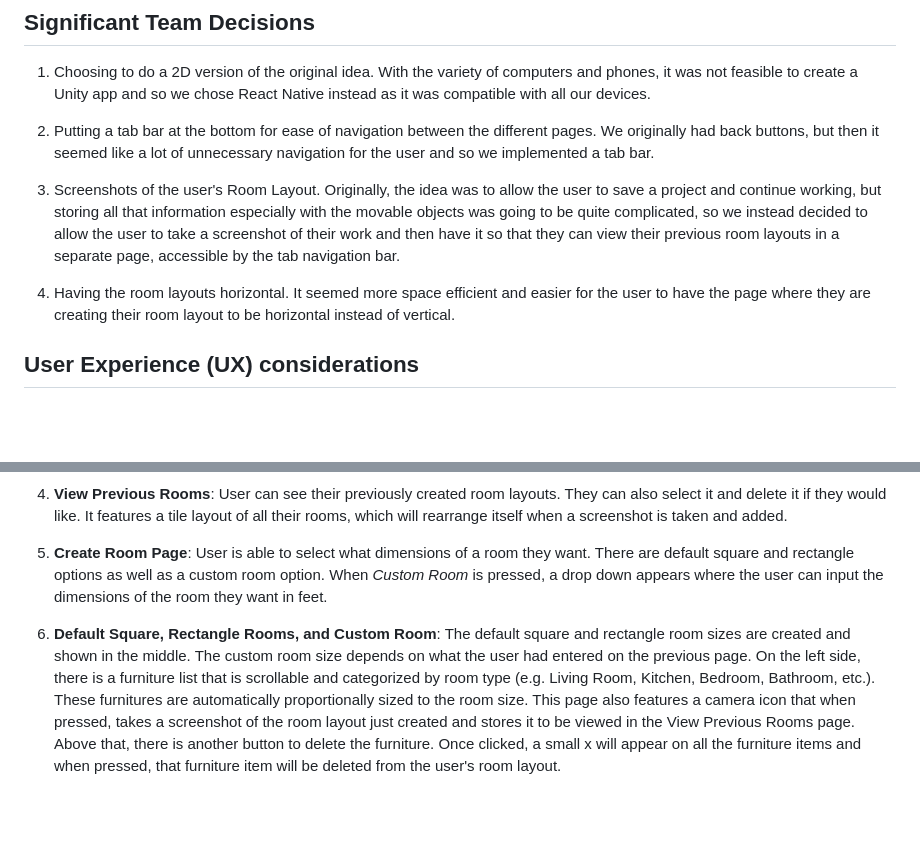
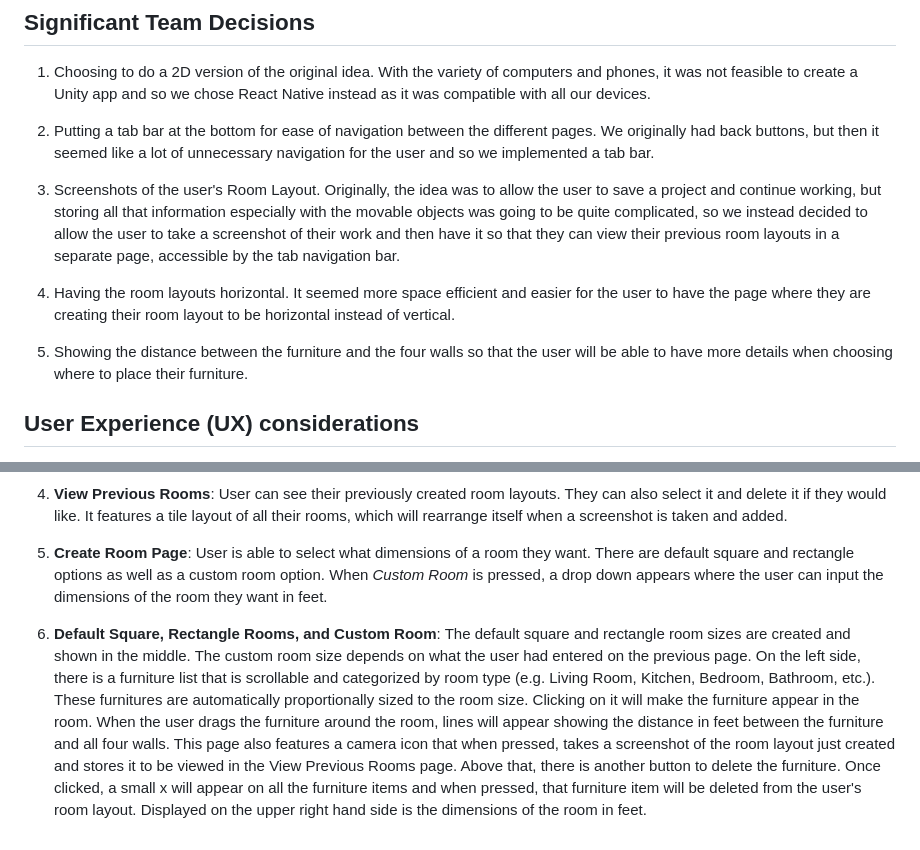
Before and after one commit to ucsb-cs184-f24/team07-LayItOut, a Markdown page: docs/DESIGN.md, 2 parts joined by grey strips. Drawn GitHub-style; blank space fills up the shorter version.

```diff
--- a/docs/DESIGN.md
+++ b/docs/DESIGN.md
@@ -7,11 +7,13 @@
 1. Choosing to do a 2D version of the original idea. With the variety of computers and phones, it was not feasible to create a Unity app
 and so we chose React Native instead as it was compatible with all our devices.
 
-3. Putting a tab bar at the bottom for ease of navigation between the different pages. We originally had back buttons, but then it seemed like a lot of unnecessary navigation for the user and so we implemented a tab bar.
+2. Putting a tab bar at the bottom for ease of navigation between the different pages. We originally had back buttons, but then it seemed like a lot of unnecessary navigation for the user and so we implemented a tab bar.
 
-5. Screenshots of the user's Room Layout. Originally, the idea was to allow the user to save a project and continue working, but storing all  that information especially with the movable objects was going to be quite complicated, so we instead decided to allow the user to take a      screenshot of their work and then have it so that they can view their previous room layouts in a separate page, accessible by the tab          navigation bar.
+3. Screenshots of the user's Room Layout. Originally, the idea was to allow the user to save a project and continue working, but storing all  that information especially with the movable objects was going to be quite complicated, so we instead decided to allow the user to take a      screenshot of their work and then have it so that they can view their previous room layouts in a separate page, accessible by the tab          navigation bar.
 
-7. Having the room layouts horizontal. It seemed more space efficient and easier for the user to have the page where they are creating their room layout to be horizontal instead of vertical.
+4. Having the room layouts horizontal. It seemed more space efficient and easier for the user to have the page where they are creating their room layout to be horizontal instead of vertical.
+
+5. Showing the distance between the furniture and the four walls so that the user will be able to have more details when choosing where to place their furniture.
 
 ## User Experience (UX) considerations
 1. **Welcome Page**: Shows a splash page of our theme and a _Get Started_ button that navigates the user to the Log In/Create Account page.
@@ -24,4 +26,4 @@ and so we chose React Native instead as it was compatible with all our devices.
 
 6. **Create Room Page**: User is able to select what dimensions of a room they want. There are default square and rectangle options as well as a custom room option. When _Custom Room_ is pressed, a drop down appears where the user can input the dimensions of the room they want in feet.
 
-7. **Default Square, Rectangle Rooms, and Custom Room**: The default square and rectangle room sizes are created and shown in the middle. The custom room size depends on what the user had entered on the previous page. On the left side, there is a furniture list that is scrollable and categorized by room type (e.g. Living Room, Kitchen, Bedroom, Bathroom, etc.). These furnitures are automatically proportionally sized to the room size. This page also features a camera icon that when pressed, takes a screenshot of the room layout just created and stores it to be viewed in the View Previous Rooms page. Above that, there is another button to delete the furniture. Once clicked, a small x will appear on all the furniture items and when pressed, that furniture item will be deleted from the user's room layout.
+7. **Default Square, Rectangle Rooms, and Custom Room**: The default square and rectangle room sizes are created and shown in the middle. The custom room size depends on what the user had entered on the previous page. On the left side, there is a furniture list that is scrollable and categorized by room type (e.g. Living Room, Kitchen, Bedroom, Bathroom, etc.). These furnitures are automatically proportionally sized to the room size. Clicking on it will make the furniture appear in the room. When the user drags the furniture around the room, lines will appear showing the distance in feet between the furniture and all four walls. This page also features a camera icon that when pressed, takes a screenshot of the room layout just created and stores it to be viewed in the View Previous Rooms page. Above that, there is another button to delete the furniture. Once clicked, a small x will appear on all the furniture items and when pressed, that furniture item will be deleted from the user's room layout. Displayed on the upper right hand side is the dimensions of the room in feet.
```
